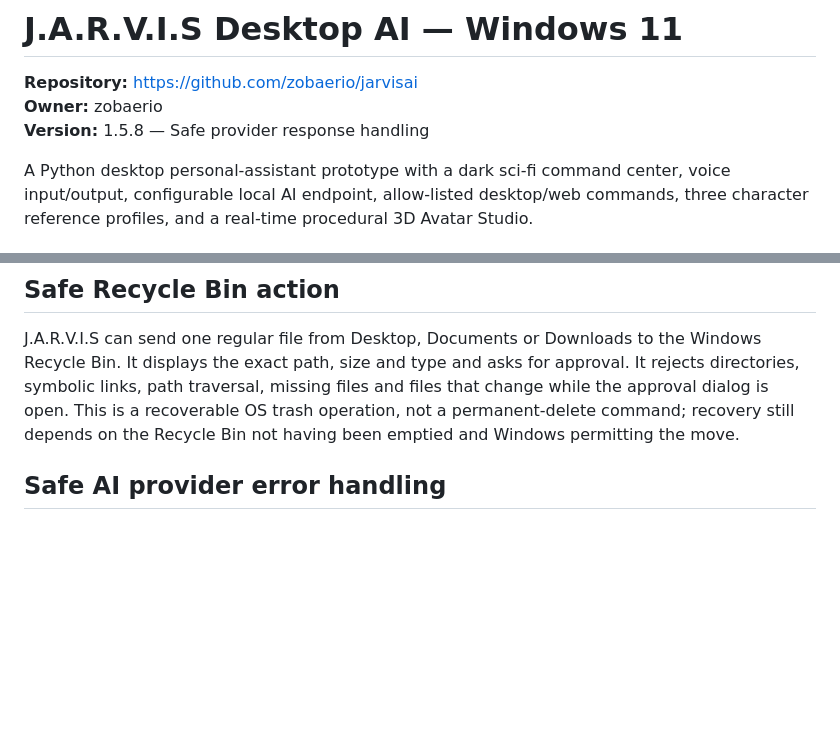
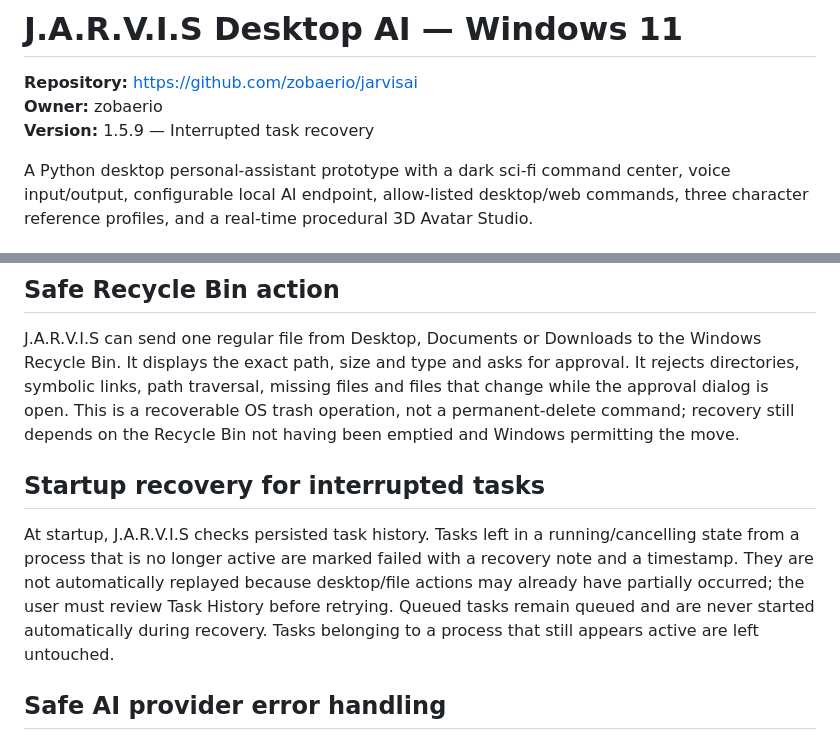
Before and after one commit to zobaerio/jarvisai, a Markdown page: Zobaerio-Jarvis-AI/README.md, 2 parts joined by grey strips. Rendered like a GitHub page; blank space fills up the shorter version.

Commit message:
docs: explain startup task recovery

```diff
--- a/Zobaerio-Jarvis-AI/README.md
+++ b/Zobaerio-Jarvis-AI/README.md
@@ -2,7 +2,7 @@
 
 **Repository:** https://github.com/zobaerio/jarvisai
 **Owner:** zobaerio
-**Version:** 1.5.8 — Safe provider response handling
+**Version:** 1.5.9 — Interrupted task recovery
 
 A Python desktop personal-assistant prototype with a dark sci-fi command center, voice input/output, configurable local AI endpoint, allow-listed desktop/web commands, three character reference profiles, and a real-time procedural 3D Avatar Studio.
 
@@ -56,6 +56,10 @@ If installation fails, open PowerShell in the project folder and run `python --v
 ## Safe Recycle Bin action
 
 J.A.R.V.I.S can send one regular file from Desktop, Documents or Downloads to the Windows Recycle Bin. It displays the exact path, size and type and asks for approval. It rejects directories, symbolic links, path traversal, missing files and files that change while the approval dialog is open. This is a recoverable OS trash operation, not a permanent-delete command; recovery still depends on the Recycle Bin not having been emptied and Windows permitting the move.
+
+## Startup recovery for interrupted tasks
+
+At startup, J.A.R.V.I.S checks persisted task history. Tasks left in a running/cancelling state from a process that is no longer active are marked failed with a recovery note and a timestamp. They are not automatically replayed because desktop/file actions may already have partially occurred; the user must review Task History before retrying. Queued tasks remain queued and are never started automatically during recovery. Tasks belonging to a process that still appears active are left untouched.
 
 ## Safe AI provider error handling
 
```
